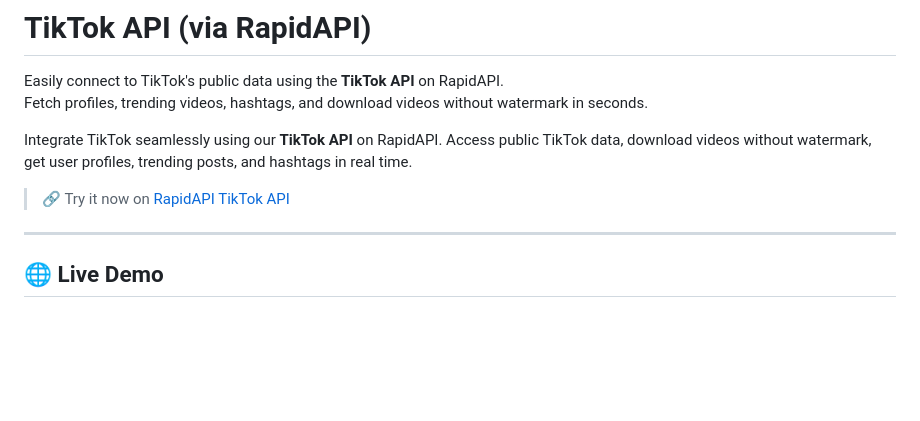
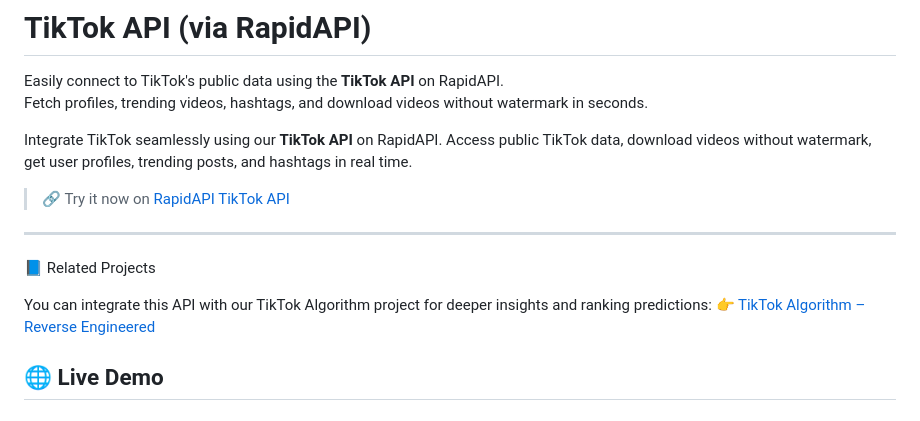
Before and after one commit to NeoVolkov/tiktok-apis, a Markdown page: README.md, the part around the change. GitHub-like rendering; blank space fills up the shorter version.

```diff
--- a/README.md
+++ b/README.md
@@ -8,6 +8,11 @@ Integrate TikTok seamlessly using our **TikTok API** on RapidAPI. Access public
 > 🔗 Try it now on [RapidAPI TikTok API](https://rapidapi.com/datahubapis1-datahubapis-default/api/tiktok-api45)
 
 ---
+
+📘 Related Projects
+
+You can integrate this API with our TikTok Algorithm project for deeper insights and ranking predictions:
+👉 [TikTok Algorithm – Reverse Engineered](https://github.com/NeoVolkov/tiktok-algorithm)
 
 ## 🌐 Live Demo
 
```
